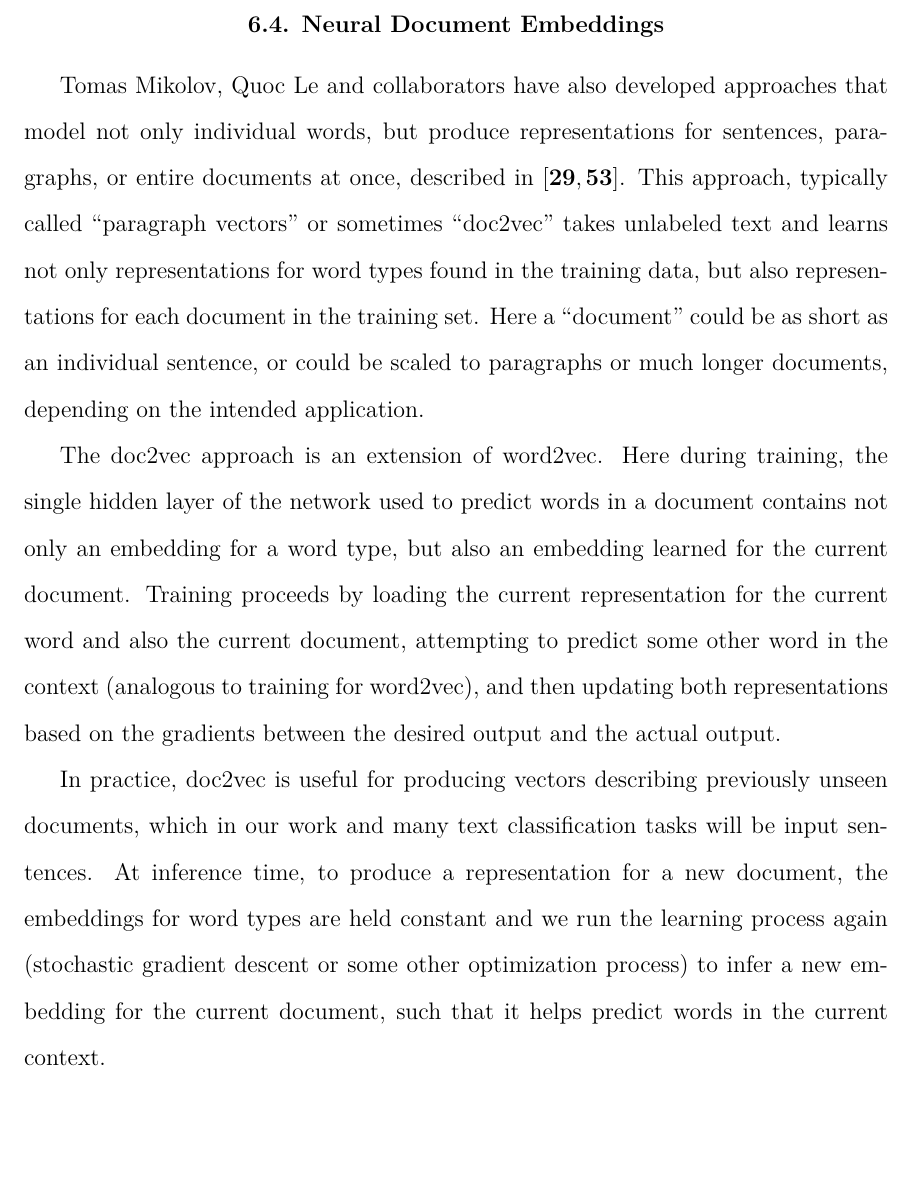
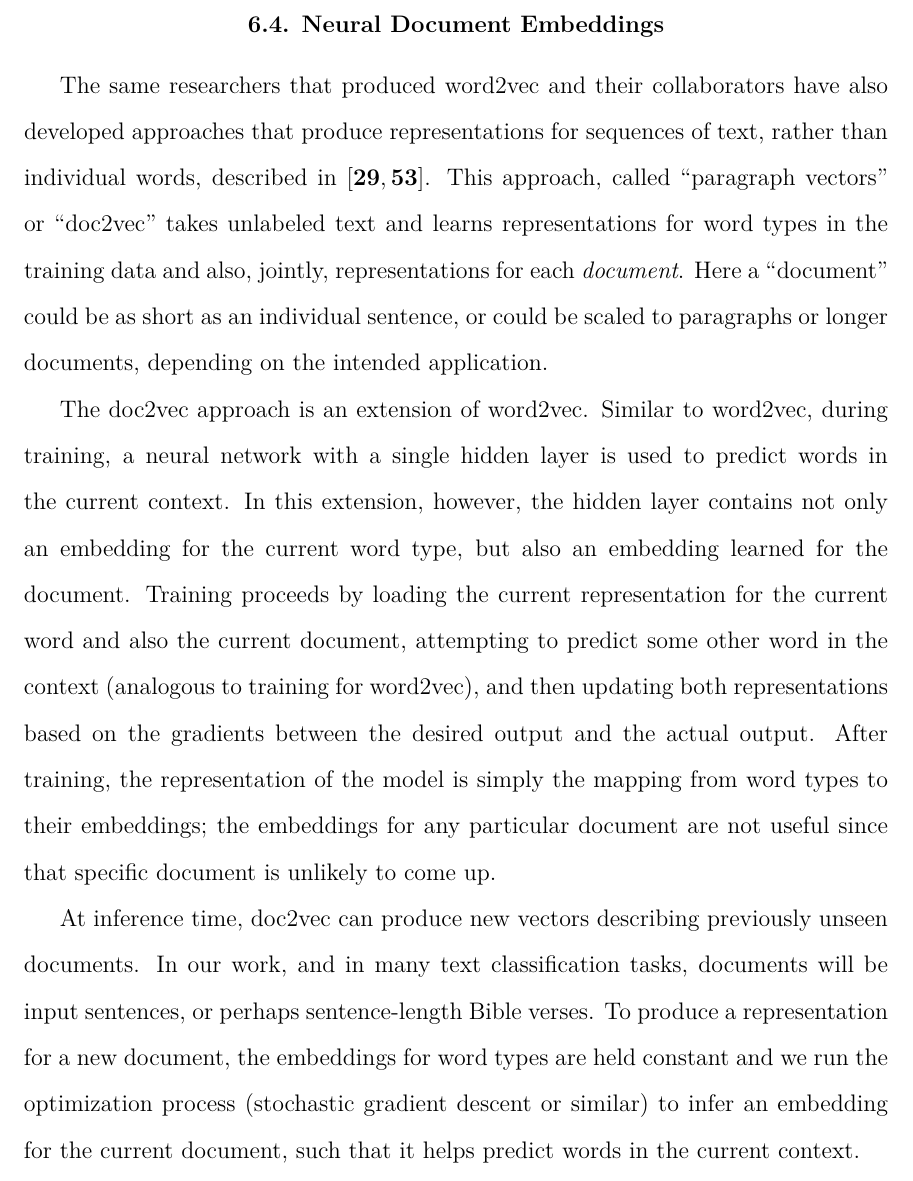
Before and after one commit to alexrudnick/dissertation, a LaTeX thesis (dissertation/dissertation.tex, which reads dissertation/monolingual.tex): part of page 86 of 117, cut so that both start at the same text, the shorter picture padded with empty space. Compiled offline with XeLaTeX.

Commit message:
bunch of editing

```diff
--- a/dissertation/monolingual.tex
+++ b/dissertation/monolingual.tex
@@ -216,31 +216,34 @@ effective for text classification problems similar to ours.
 
 \section{Neural Document Embeddings}
 %% XXX working here
-Tomas Mikolov, Quoc Le and collaborators have also developed approaches that
-model not only individual words, but produce representations for sentences,
-paragraphs, or entire documents at once, described in
+The same researchers that produced word2vec and their collaborators have also
+developed approaches that produce representations for sequences of text, rather
+than individual words, described in
 \cite{dai-document-embedding-2015,quocle-distributed-representations-2014}.
-This approach, typically called ``paragraph vectors" or sometimes ``doc2vec"
-takes unlabeled text and learns not only representations for word types found
-in the training data, but also representations for each document in the
-training set. Here a ``document" could be as short as an individual sentence,
-or could be scaled to paragraphs or much longer documents, depending on the
-intended application.
+This approach, called ``paragraph vectors" or ``doc2vec" takes unlabeled text
+and learns representations for word types in the training data and also,
+jointly, representations for each \emph{document}. Here a ``document" could be
+as short as an individual sentence, or could be scaled to paragraphs or longer
+documents, depending on the intended application.
 
-The doc2vec approach is an extension of word2vec. Here during training, the
-single hidden layer of the network used to predict words in a document contains
-not only an embedding for a word type, but also an embedding learned for the
-current document. Training proceeds by loading the current representation for
+The doc2vec approach is an extension of word2vec. Similar to word2vec, during
+training, a neural network with a single hidden layer is used to predict words
+in the current context. In this extension, however, the hidden layer contains
+not only an embedding for the current word type, but also an embedding learned
+for the document. Training proceeds by loading the current representation for
 the current word and also the current document, attempting to predict some
 other word in the context (analogous to training for word2vec), and then
 updating both representations based on the gradients between the desired output
-and the actual output.
+and the actual output. After training, the representation of the model is
+simply the mapping from word types to their embeddings; the embeddings for any
+particular document are not useful since that specific document is unlikely to
+come up.
 
-In practice, doc2vec is useful for producing vectors describing previously
-unseen documents, which in our work and many text classification tasks will be
-input sentences. At inference time, to produce a representation for a new
-document, the embeddings for word types are held constant and we run the
-learning process again (stochastic gradient descent or some other optimization
-process) to infer a new embedding for the current document, such that it helps
+At inference time, doc2vec can produce new vectors describing previously unseen
+documents. In our work, and in many text classification tasks, documents will
+be input sentences, or perhaps sentence-length Bible verses.  To produce a
+representation for a new document, the embeddings for word types are held
+constant and we run the optimization process (stochastic gradient descent or
+similar) to infer an embedding for the current document, such that it helps
 predict words in the current context.
 
```
Also changed, not shown: dissertation/monolingual.tex (10 more changed lines).
